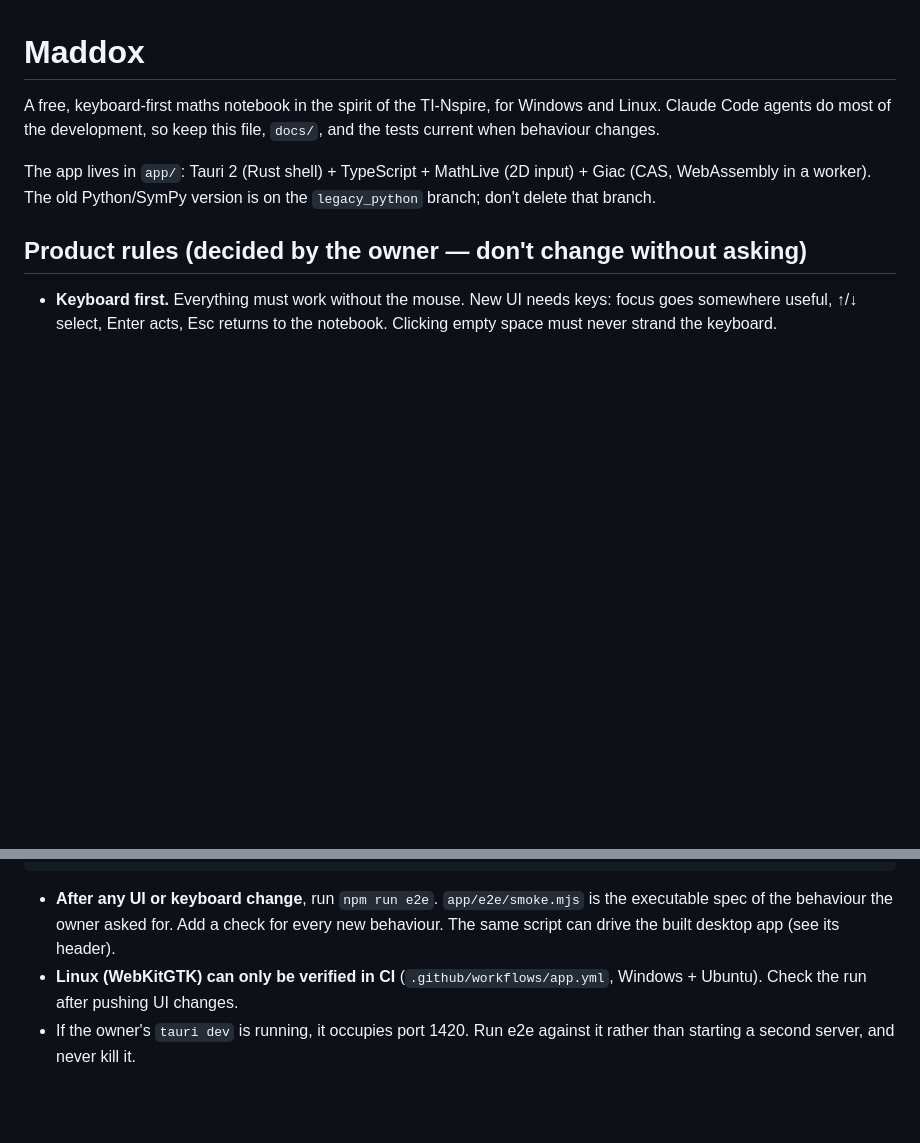
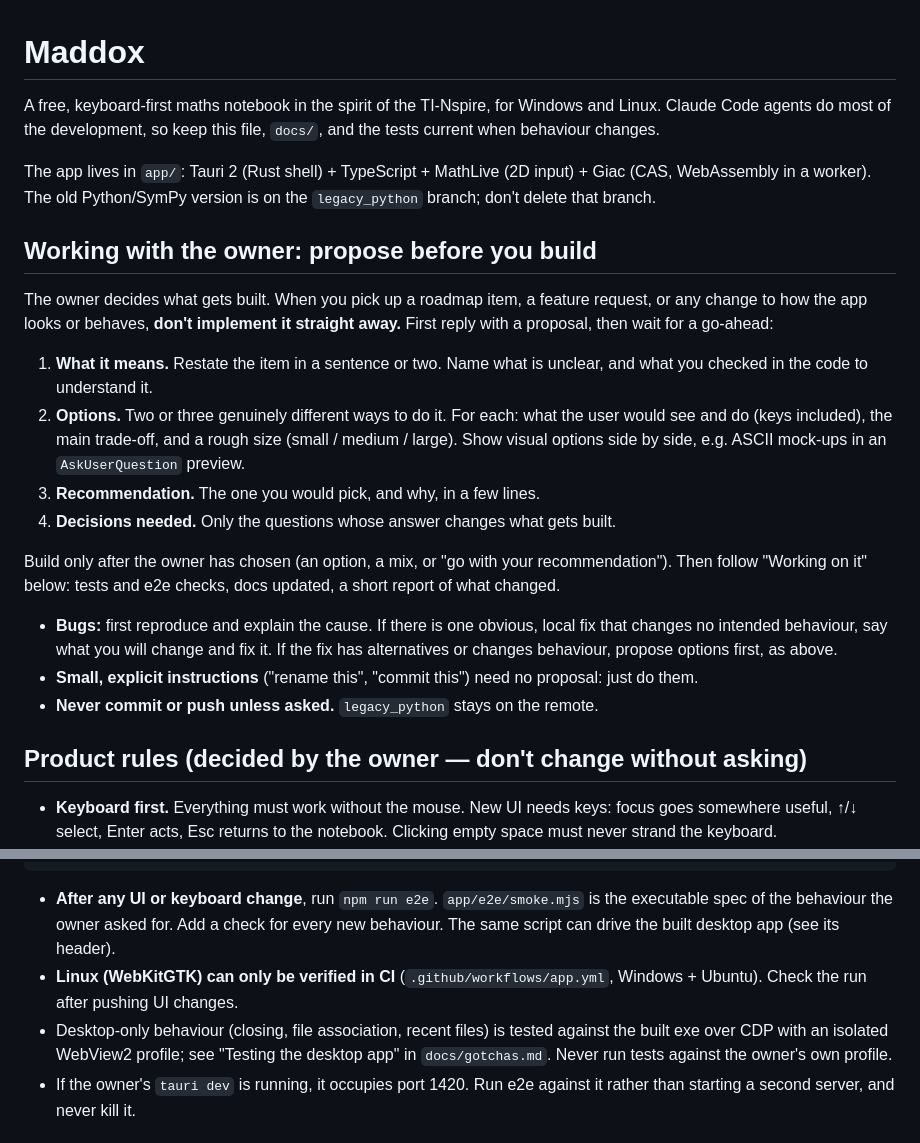
Before and after one commit to RasmusAChr/maddox, a Markdown page: CLAUDE.md, 2 parts joined by grey strips. Drawn GitHub-style; blank space fills up the shorter version.

Commit message:
CLAUDE.md: propose options before building
Agents answer a roadmap item or behaviour change with a proposal (what it
means, 2-3 options, a recommendation, decisions needed) and build only
after the owner chooses. Bugs get a reproduction and cause first; never
commit or push unless asked.

Co-Authored-By: Claude Opus 5.5 <noreply@anthropic.com>

```diff
--- a/CLAUDE.md
+++ b/CLAUDE.md
@@ -7,6 +7,35 @@ this file, `docs/`, and the tests current when behaviour changes.
 The app lives in `app/`: Tauri 2 (Rust shell) + TypeScript + MathLive (2D
 input) + Giac (CAS, WebAssembly in a worker). The old Python/SymPy version
 is on the `legacy_python` branch; don't delete that branch.
+
+## Working with the owner: propose before you build
+
+The owner decides what gets built. When you pick up a roadmap item, a
+feature request, or any change to how the app looks or behaves, **don't
+implement it straight away.** First reply with a proposal, then wait for a
+go-ahead:
+
+1. **What it means.** Restate the item in a sentence or two. Name what is
+   unclear, and what you checked in the code to understand it.
+2. **Options.** Two or three genuinely different ways to do it. For each:
+   what the user would see and do (keys included), the main trade-off, and
+   a rough size (small / medium / large). Show visual options side by side,
+   e.g. ASCII mock-ups in an `AskUserQuestion` preview.
+3. **Recommendation.** The one you would pick, and why, in a few lines.
+4. **Decisions needed.** Only the questions whose answer changes what gets
+   built.
+
+Build only after the owner has chosen (an option, a mix, or "go with your
+recommendation"). Then follow "Working on it" below: tests and e2e checks,
+docs updated, a short report of what changed.
+
+- **Bugs:** first reproduce and explain the cause. If there is one obvious,
+  local fix that changes no intended behaviour, say what you will change
+  and fix it. If the fix has alternatives or changes behaviour, propose
+  options first, as above.
+- **Small, explicit instructions** ("rename this", "commit this") need no
+  proposal: just do them.
+- **Never commit or push unless asked.** `legacy_python` stays on the remote.
 
 ## Product rules (decided by the owner — don't change without asking)
 
@@ -46,6 +75,10 @@ npm run tauri build  # installers in src-tauri/target/release/bundle/
 - **Linux (WebKitGTK) can only be verified in CI**
   (`.github/workflows/app.yml`, Windows + Ubuntu). Check the run after
   pushing UI changes.
+- Desktop-only behaviour (closing, file association, recent files) is tested
+  against the built exe over CDP with an isolated WebView2 profile; see
+  "Testing the desktop app" in `docs/gotchas.md`. Never run tests against
+  the owner's own profile.
 - If the owner's `tauri dev` is running, it occupies port 1420. Run e2e
   against it rather than starting a second server, and never kill it.
 
```
